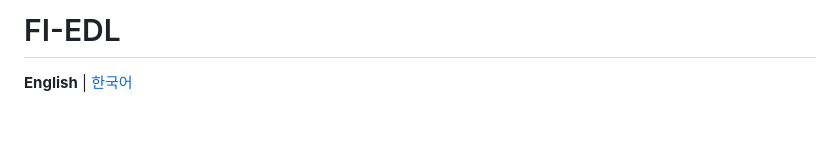
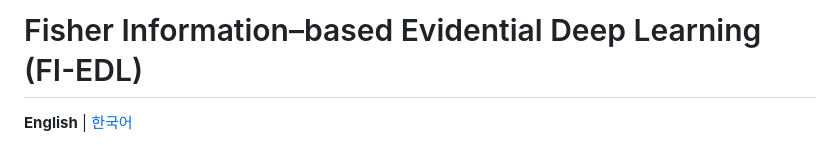
Before and after one commit to kyh980909/FI-EDL, a Markdown page: README.md, the part around the change. GitHub-like rendering; blank space fills up the shorter version.

```diff
--- a/README.md
+++ b/README.md
@@ -1,4 +1,4 @@
-# FI-EDL
+# Fisher Information–based Evidential Deep Learning (FI-EDL)
 
 **English** | [한국어](README.ko.md)
 
```
Also changed, not shown: README.ko.md (+1 -1 lines).
